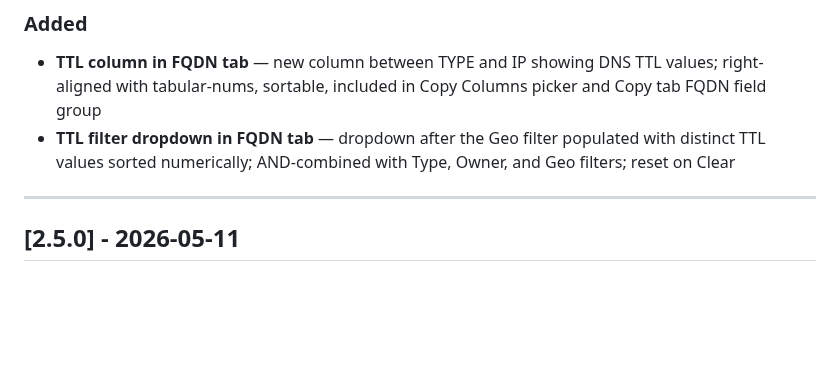
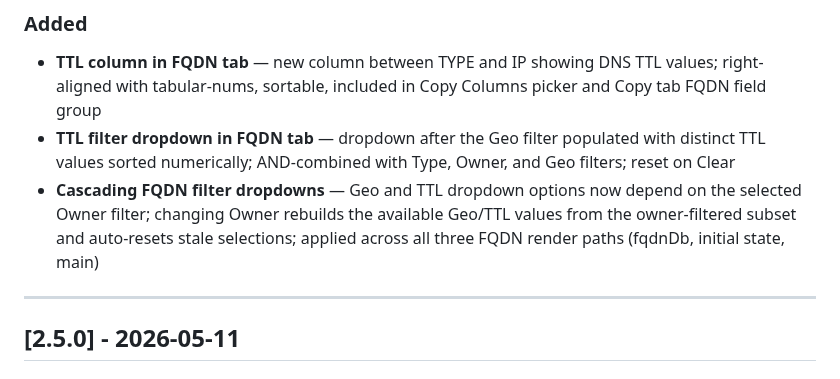
Before and after one commit to ccclll1228/NetSearch_claude_sqlite, a Markdown page: CHANGELOG.md, the part around the change. GitHub-like rendering; blank space fills up the shorter version.

Commit message:
docs: add cascading FQDN filter entry to CHANGELOG
Co-Authored-By: Claude Opus 4.6 <noreply@anthropic.com>

```diff
--- a/CHANGELOG.md
+++ b/CHANGELOG.md
@@ -14,6 +14,7 @@ All notable changes to NetSearch are documented here.
 ### Added
 - **TTL column in FQDN tab** — new column between TYPE and IP showing DNS TTL values; right-aligned with tabular-nums, sortable, included in Copy Columns picker and Copy tab FQDN field group
 - **TTL filter dropdown in FQDN tab** — dropdown after the Geo filter populated with distinct TTL values sorted numerically; AND-combined with Type, Owner, and Geo filters; reset on Clear
+- **Cascading FQDN filter dropdowns** — Geo and TTL dropdown options now depend on the selected Owner filter; changing Owner rebuilds the available Geo/TTL values from the owner-filtered subset and auto-resets stale selections; applied across all three FQDN render paths (fqdnDb, initial state, main)
 
 ---
 
```
